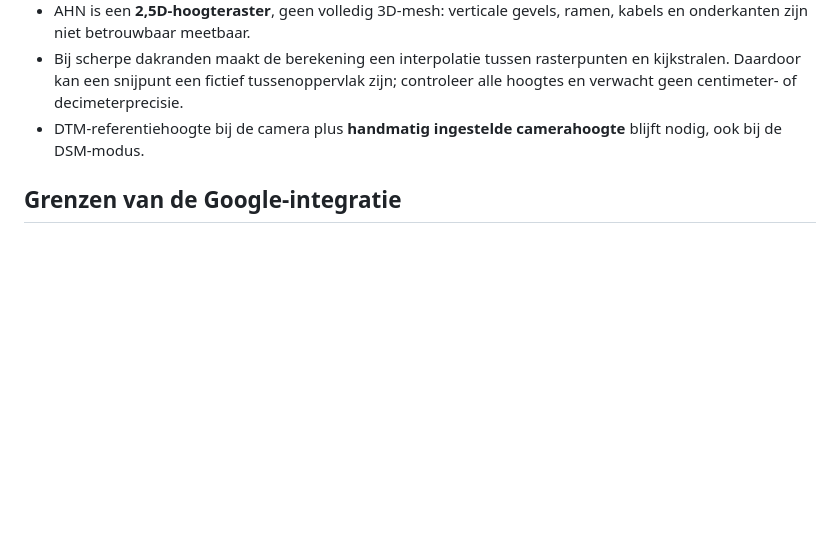
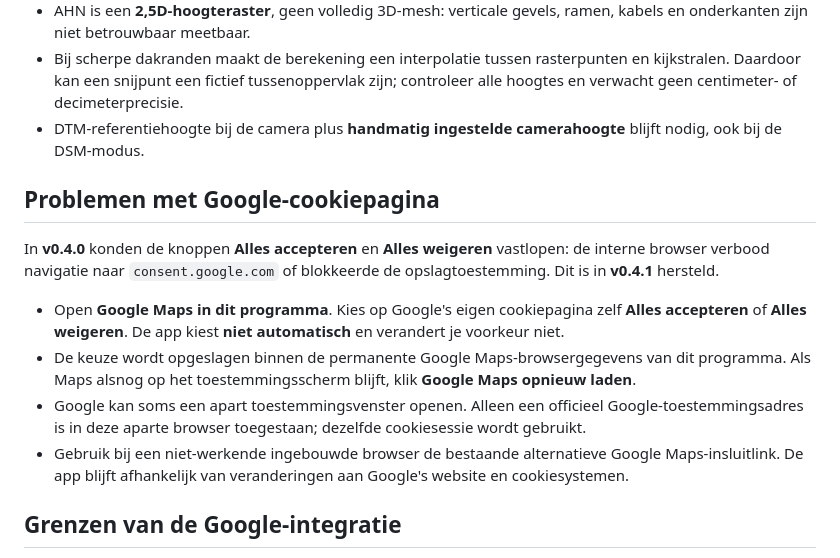
Before and after one commit to LukaStuurman/streetview-metingen, a Markdown page: README.md, the part around the change. GitHub-like rendering; blank space fills up the shorter version.

Commit message:
docs: explain fixed Google cookie accept/reject behavior and manual retry

```diff
--- a/README.md
+++ b/README.md
@@ -23,6 +23,15 @@
 - AHN is een **2,5D-hoogteraster**, geen volledig 3D-mesh: verticale gevels, ramen, kabels en onderkanten zijn niet betrouwbaar meetbaar.
 - Bij scherpe dakranden maakt de berekening een interpolatie tussen rasterpunten en kijkstralen. Daardoor kan een snijpunt een fictief tussenoppervlak zijn; controleer alle hoogtes en verwacht geen centimeter- of decimeterprecisie.
 - DTM-referentiehoogte bij de camera plus **handmatig ingestelde camerahoogte** blijft nodig, ook bij de DSM-modus.
+
+## Problemen met Google-cookiepagina
+
+In **v0.4.0** konden de knoppen **Alles accepteren** en **Alles weigeren** vastlopen: de interne browser verbood navigatie naar `consent.google.com` of blokkeerde de opslagtoestemming. Dit is in **v0.4.1** hersteld.
+
+- Open **Google Maps in dit programma**. Kies op Google's eigen cookiepagina zelf **Alles accepteren** of **Alles weigeren**. De app kiest **niet automatisch** en verandert je voorkeur niet.
+- De keuze wordt opgeslagen binnen de permanente Google Maps-browsergegevens van dit programma. Als Maps alsnog op het toestemmingsscherm blijft, klik **Google Maps opnieuw laden**.
+- Google kan soms een apart toestemmingsvenster openen. Alleen een officieel Google-toestemmingsadres is in deze aparte browser toegestaan; dezelfde cookiesessie wordt gebruikt.
+- Gebruik bij een niet-werkende ingebouwde browser de bestaande alternatieve Google Maps-insluitlink. De app blijft afhankelijk van veranderingen aan Google's website en cookiesystemen.
 
 ## Grenzen van de Google-integratie
 
```
